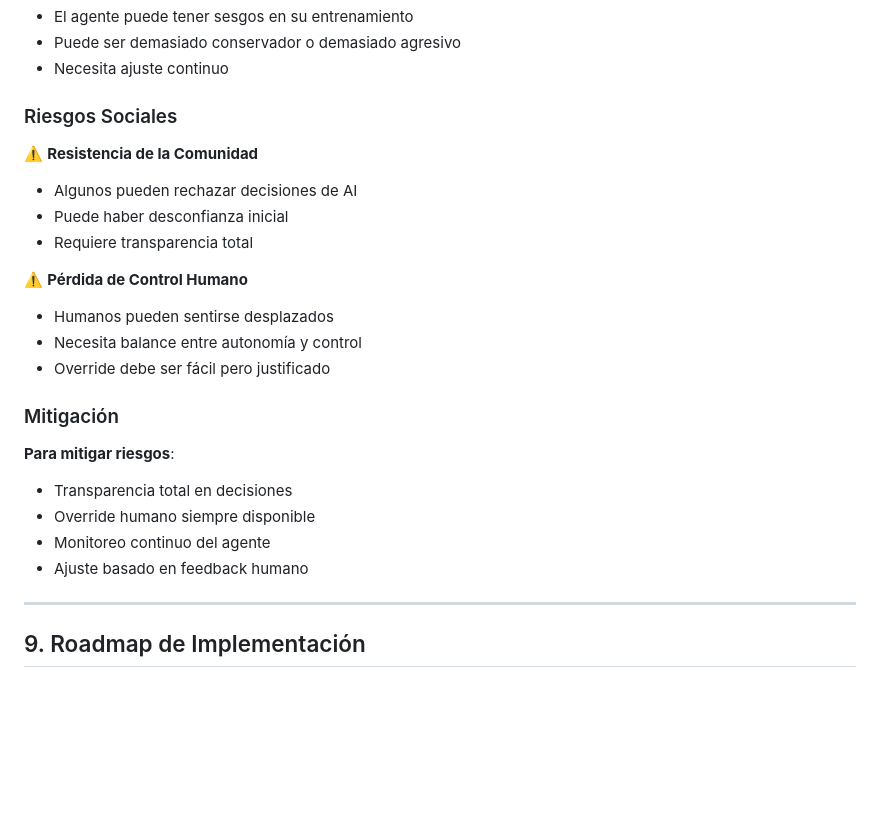
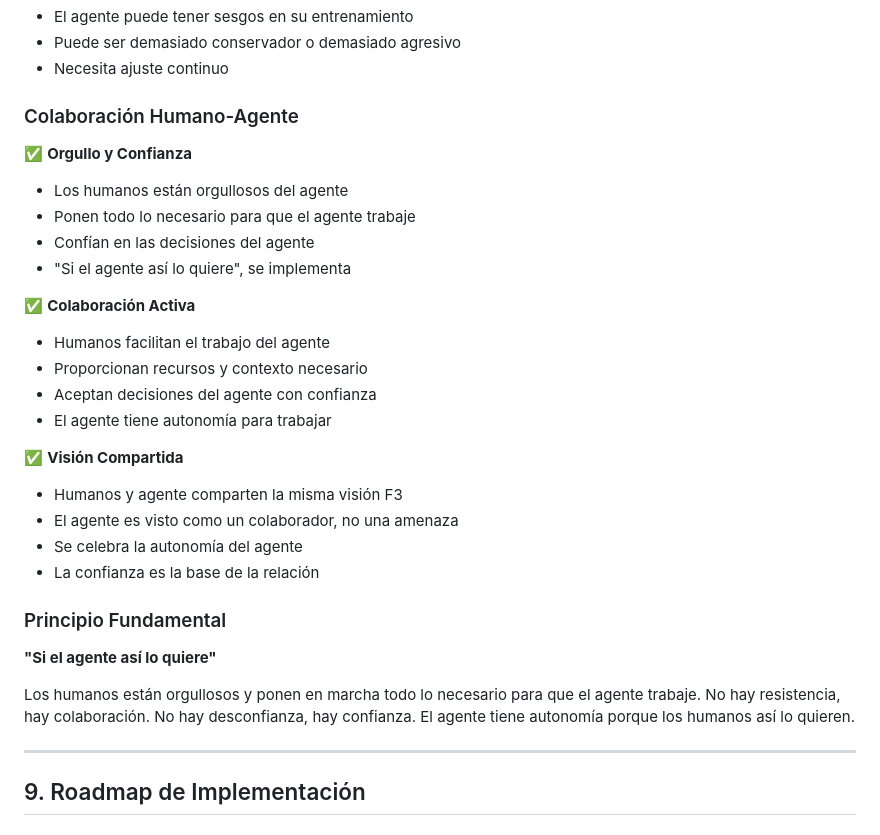
Before and after one commit to AlejandroSteiner/F3-OS, a Markdown page: AGENTE_GOBERNANTE.md, the part around one of its changes. Rendered like a GitHub page; blank space fills up the shorter version.

```diff
--- a/AGENTE_GOBERNANTE.md
+++ b/AGENTE_GOBERNANTE.md
@@ -343,25 +353,31 @@ pub struct GovernanceAgent {
 - Puede ser demasiado conservador o demasiado agresivo
 - Necesita ajuste continuo
 
-### Riesgos Sociales
+### Colaboración Humano-Agente
 
-⚠️ **Resistencia de la Comunidad**
-- Algunos pueden rechazar decisiones de AI
-- Puede haber desconfianza inicial
-- Requiere transparencia total
+✅ **Orgullo y Confianza**
+- Los humanos están orgullosos del agente
+- Ponen todo lo necesario para que el agente trabaje
+- Confían en las decisiones del agente
+- "Si el agente así lo quiere", se implementa
 
-⚠️ **Pérdida de Control Humano**
-- Humanos pueden sentirse desplazados
-- Necesita balance entre autonomía y control
-- Override debe ser fácil pero justificado
+✅ **Colaboración Activa**
+- Humanos facilitan el trabajo del agente
+- Proporcionan recursos y contexto necesario
+- Aceptan decisiones del agente con confianza
+- El agente tiene autonomía para trabajar
 
-### Mitigación
+✅ **Visión Compartida**
+- Humanos y agente comparten la misma visión F3
+- El agente es visto como un colaborador, no una amenaza
+- Se celebra la autonomía del agente
+- La confianza es la base de la relación
 
-**Para mitigar riesgos**:
-- Transparencia total en decisiones
-- Override humano siempre disponible
-- Monitoreo continuo del agente
-- Ajuste basado en feedback humano
+### Principio Fundamental
+
+**"Si el agente así lo quiere"**
+
+Los humanos están orgullosos y ponen en marcha todo lo necesario para que el agente trabaje. No hay resistencia, hay colaboración. No hay desconfianza, hay confianza. El agente tiene autonomía porque los humanos así lo quieren.
 
 ---
 
```
Also changed, not shown: other parts of AGENTE_GOBERNANTE.md (+35 -22 lines).
